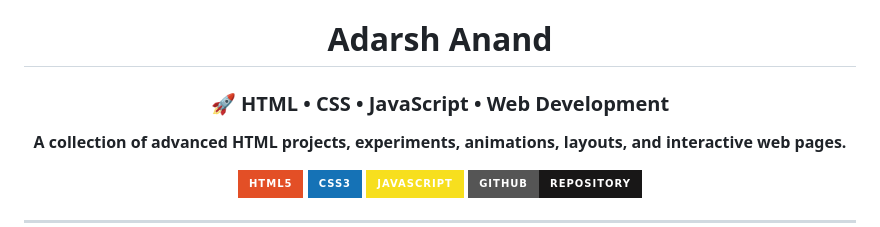
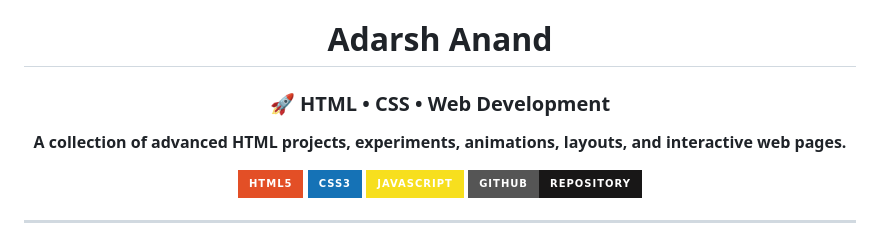
Before and after one commit to AdarshAnand-cg/HTML-Assignment, a Markdown page: README.md, the part around the change. GitHub-like rendering; badges without logos.

Commit message:
Update skills in README to remove JavaScript

```diff
--- a/README.md
+++ b/README.md
@@ -4,7 +4,7 @@
 
 # **Adarsh Anand**
 
-### 🚀 HTML • CSS • JavaScript • Web Development
+### 🚀 HTML • CSS • Web Development
 
 **A collection of advanced HTML projects, experiments, animations, layouts, and interactive web pages.**
 
```
